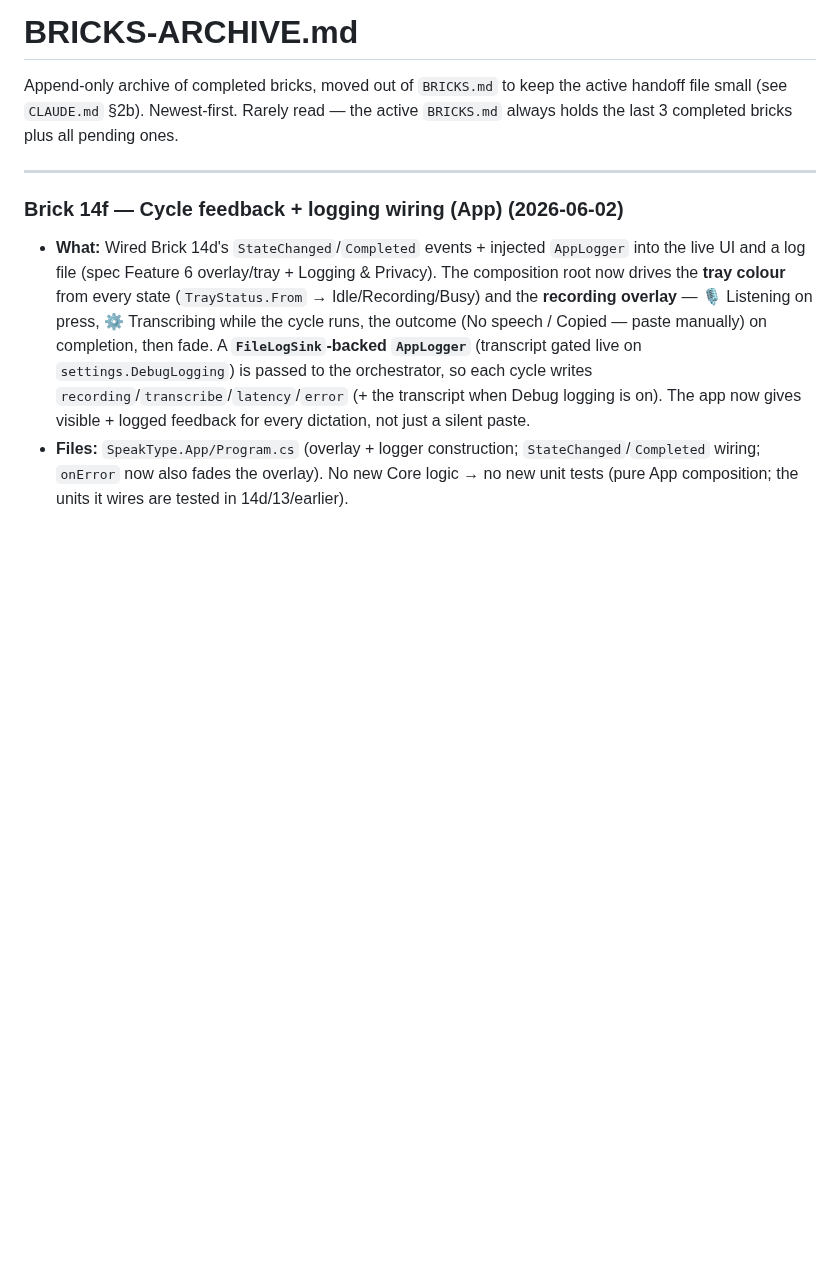
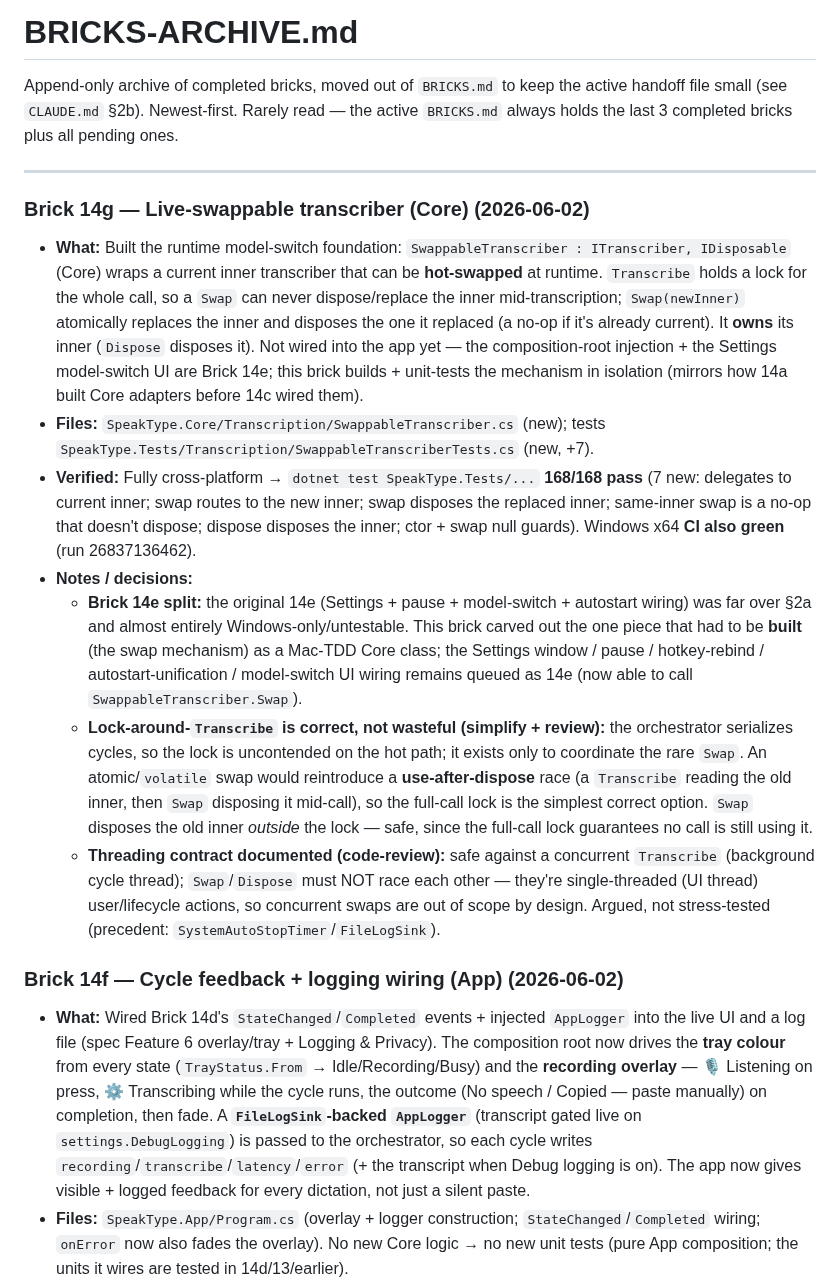
Before and after one commit to omkareshwar-tripathi/Sidekit, a Markdown page: BRICKS-ARCHIVE.md, the part around the change. Rendered like a GitHub page; blank space fills up the shorter version.

```diff
--- a/BRICKS-ARCHIVE.md
+++ b/BRICKS-ARCHIVE.md
@@ -3,6 +3,15 @@
 Append-only archive of completed bricks, moved out of `BRICKS.md` to keep the active handoff file small (see `CLAUDE.md` §2b). Newest-first. Rarely read — the active `BRICKS.md` always holds the last 3 completed bricks plus all pending ones.
 
 ---
+
+### Brick 14g — Live-swappable transcriber (Core) (2026-06-02)
+- **What:** Built the runtime model-switch foundation: `SwappableTranscriber : ITranscriber, IDisposable` (Core) wraps a current inner transcriber that can be **hot-swapped** at runtime. `Transcribe` holds a lock for the whole call, so a `Swap` can never dispose/replace the inner mid-transcription; `Swap(newInner)` atomically replaces the inner and disposes the one it replaced (a no-op if it's already current). It **owns** its inner (`Dispose` disposes it). Not wired into the app yet — the composition-root injection + the Settings model-switch UI are Brick 14e; this brick builds + unit-tests the mechanism in isolation (mirrors how 14a built Core adapters before 14c wired them).
+- **Files:** `SpeakType.Core/Transcription/SwappableTranscriber.cs` (new); tests `SpeakType.Tests/Transcription/SwappableTranscriberTests.cs` (new, +7).
+- **Verified:** Fully cross-platform → `dotnet test SpeakType.Tests/...` **168/168 pass** (7 new: delegates to current inner; swap routes to the new inner; swap disposes the replaced inner; same-inner swap is a no-op that doesn't dispose; dispose disposes the inner; ctor + swap null guards). Windows x64 **CI also green** (run 26837136462).
+- **Notes / decisions:**
+  - **Brick 14e split:** the original 14e (Settings + pause + model-switch + autostart wiring) was far over §2a and almost entirely Windows-only/untestable. This brick carved out the one piece that had to be **built** (the swap mechanism) as a Mac-TDD Core class; the Settings window / pause / hotkey-rebind / autostart-unification / model-switch UI wiring remains queued as 14e (now able to call `SwappableTranscriber.Swap`).
+  - **Lock-around-`Transcribe` is correct, not wasteful (simplify + review):** the orchestrator serializes cycles, so the lock is uncontended on the hot path; it exists only to coordinate the rare `Swap`. An atomic/`volatile` swap would reintroduce a **use-after-dispose** race (a `Transcribe` reading the old inner, then `Swap` disposing it mid-call), so the full-call lock is the simplest correct option. `Swap` disposes the old inner *outside* the lock — safe, since the full-call lock guarantees no call is still using it.
+  - **Threading contract documented (code-review):** safe against a concurrent `Transcribe` (background cycle thread); `Swap`/`Dispose` must NOT race each other — they're single-threaded (UI thread) user/lifecycle actions, so concurrent swaps are out of scope by design. Argued, not stress-tested (precedent: `SystemAutoStopTimer`/`FileLogSink`).
 
 ### Brick 14f — Cycle feedback + logging wiring (App) (2026-06-02)
 - **What:** Wired Brick 14d's `StateChanged`/`Completed` events + injected `AppLogger` into the live UI and a log file (spec Feature 6 overlay/tray + Logging & Privacy). The composition root now drives the **tray colour** from every state (`TrayStatus.From` → Idle/Recording/Busy) and the **recording overlay** — 🎙 Listening on press, ⚙ Transcribing while the cycle runs, the outcome (No speech / Copied — paste manually) on completion, then fade. A **`FileLogSink`-backed `AppLogger`** (transcript gated live on `settings.DebugLogging`) is passed to the orchestrator, so each cycle writes `recording`/`transcribe`/`latency`/`error` (+ the transcript when Debug logging is on). The app now gives visible + logged feedback for every dictation, not just a silent paste.
```
Also changed, not shown: BRICKS.md (+10 -16 lines).
